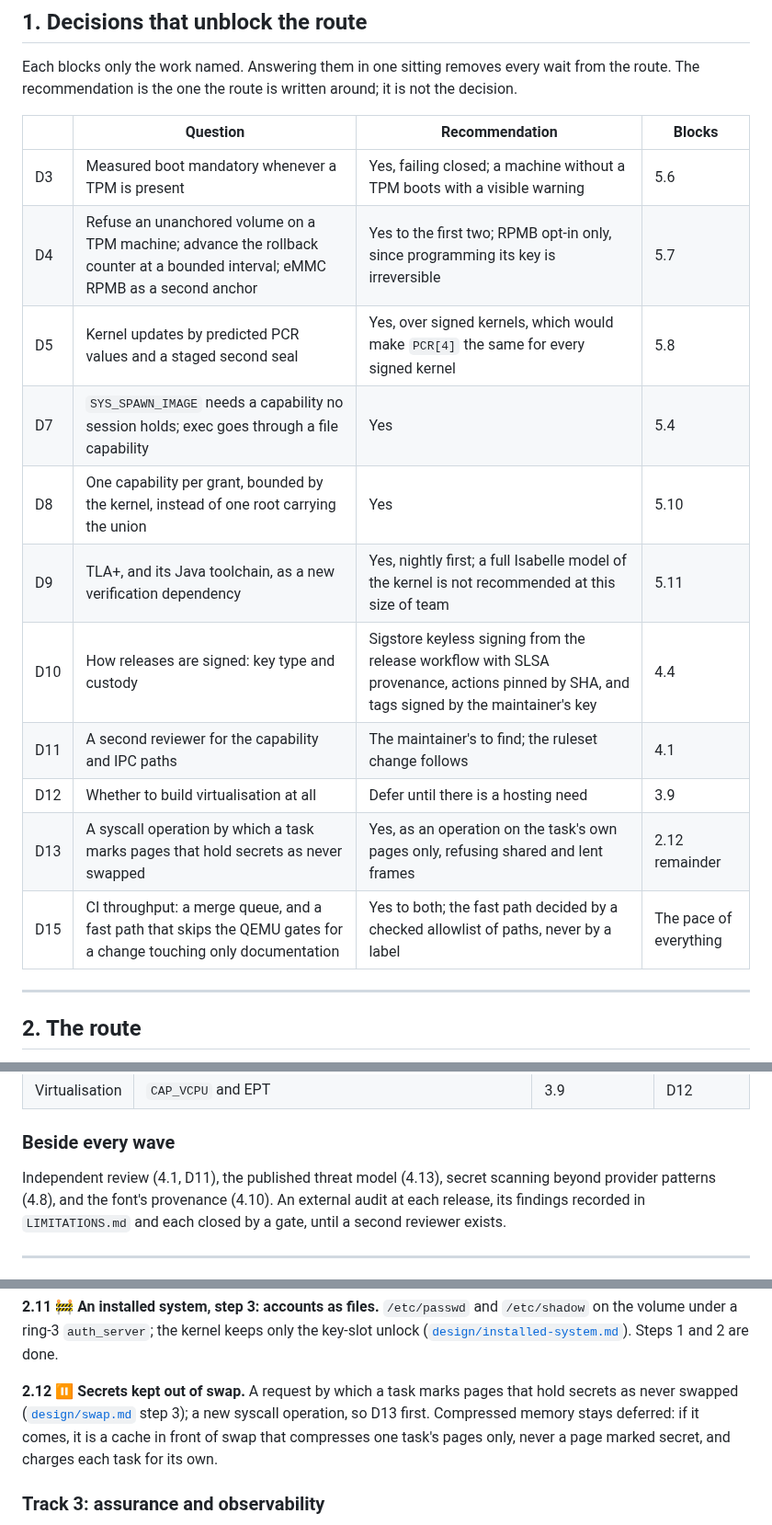
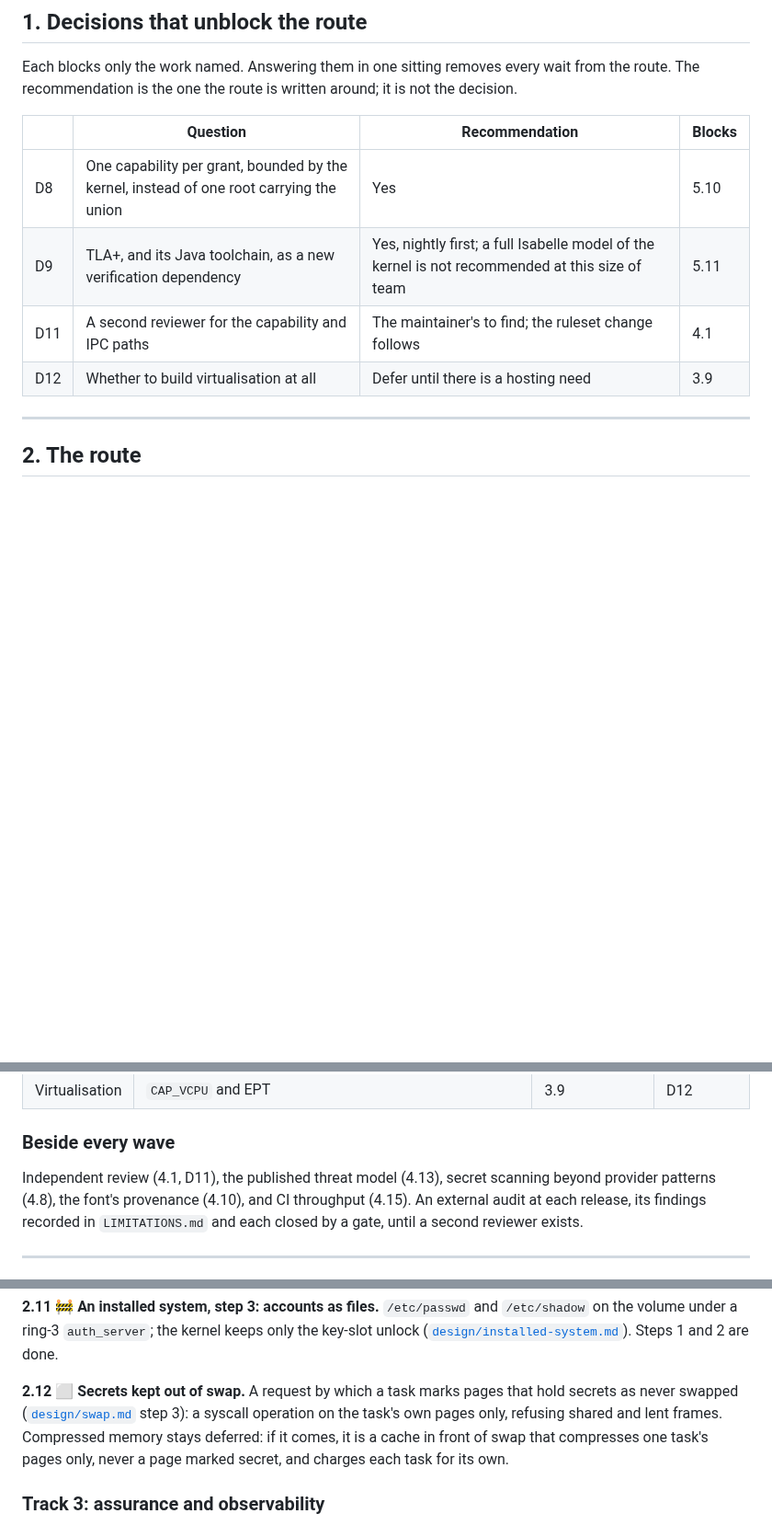
Before and after one commit to pharanyx-labs/Horus, a Markdown page: docs/ROADMAP.md, 3 parts joined by grey strips. Shown at 92% size. Rendered like a GitHub page; blank space fills up the shorter version.

```diff
--- a/docs/ROADMAP.md
+++ b/docs/ROADMAP.md
@@ -24,17 +24,10 @@ The recommendation is the one the route is written around; it is not the decisio
 
 | | Question | Recommendation | Blocks |
 |---|---|---|---|
-| D3 | Measured boot mandatory whenever a TPM is present | Yes, failing closed; a machine without a TPM boots with a visible warning | 5.6 |
-| D4 | Refuse an unanchored volume on a TPM machine; advance the rollback counter at a bounded interval; eMMC RPMB as a second anchor | Yes to the first two; RPMB opt-in only, since programming its key is irreversible | 5.7 |
-| D5 | Kernel updates by predicted PCR values and a staged second seal | Yes, over signed kernels, which would make `PCR[4]` the same for every signed kernel | 5.8 |
-| D7 | `SYS_SPAWN_IMAGE` needs a capability no session holds; exec goes through a file capability | Yes | 5.4 |
 | D8 | One capability per grant, bounded by the kernel, instead of one root carrying the union | Yes | 5.10 |
 | D9 | TLA+, and its Java toolchain, as a new verification dependency | Yes, nightly first; a full Isabelle model of the kernel is not recommended at this size of team | 5.11 |
-| D10 | How releases are signed: key type and custody | Sigstore keyless signing from the release workflow with SLSA provenance, actions pinned by SHA, and tags signed by the maintainer's key | 4.4 |
 | D11 | A second reviewer for the capability and IPC paths | The maintainer's to find; the ruleset change follows | 4.1 |
 | D12 | Whether to build virtualisation at all | Defer until there is a hosting need | 3.9 |
-| D13 | A syscall operation by which a task marks pages that hold secrets as never swapped | Yes, as an operation on the task's own pages only, refusing shared and lent frames | 2.12 remainder |
-| D15 | CI throughput: a merge queue, and a fast path that skips the QEMU gates for a change touching only documentation | Yes to both; the fast path decided by a checked allowlist of paths, never by a label | The pace of everything |
 
 ---
 
@@ -90,7 +83,7 @@ The recommendation is the one the route is written around; it is not the decisio
 ### Beside every wave
 
 Independent review (4.1, D11), the published threat model (4.13), secret scanning beyond
-provider patterns (4.8), and the font's provenance (4.10). An external audit at each release, its
+provider patterns (4.8), the font's provenance (4.10), and CI throughput (4.15). An external audit at each release, its
 findings recorded in `LIMITATIONS.md` and each closed by a gate, until a second reviewer exists.
 
 ---
@@ -173,8 +166,9 @@ truthful. Phases 1a and 1b are done. Open:
 volume under a ring-3 `auth_server`; the kernel keeps only the key-slot unlock
 ([`design/installed-system.md`](design/installed-system.md)). Steps 1 and 2 are done.
 
-**2.12 ⏸ Secrets kept out of swap.** A request by which a task marks pages that hold secrets as
-never swapped ([`design/swap.md`](design/swap.md) step 3); a new syscall operation, so D13 first.
+**2.12 ⬜ Secrets kept out of swap.** A request by which a task marks pages that hold secrets as
+never swapped ([`design/swap.md`](design/swap.md) step 3): a syscall operation on the task's own pages
+only, refusing shared and lent frames.
 Compressed memory stays deferred: if it comes, it is a cache in front of swap that compresses one
 task's pages only, never a page marked secret, and charges each task for its own.
 
```
Also changed, not shown: other parts of docs/ROADMAP.md (+20 -12 lines), CHANGES.md (+1 -0 lines).
